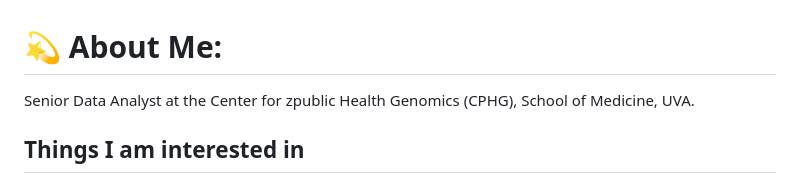
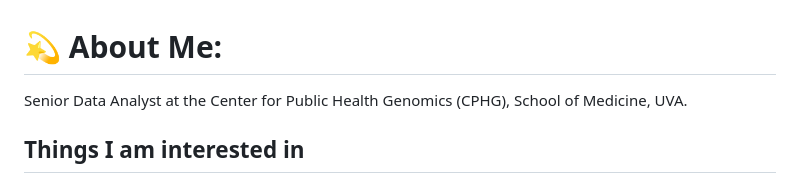
Before and after one commit to Sktbanerjee1/Sktbanerjee1, a Markdown page: README.md, the part around the change. GitHub-like rendering.

```diff
--- a/README.md
+++ b/README.md
@@ -1,5 +1,5 @@
 # 💫 About Me:
-Senior Data Analyst at the Center for zpublic Health Genomics (CPHG), School of Medicine, UVA.
+Senior Data Analyst at the Center for Public Health Genomics (CPHG), School of Medicine, UVA.
 
 ## Things I am interested in
 
```
